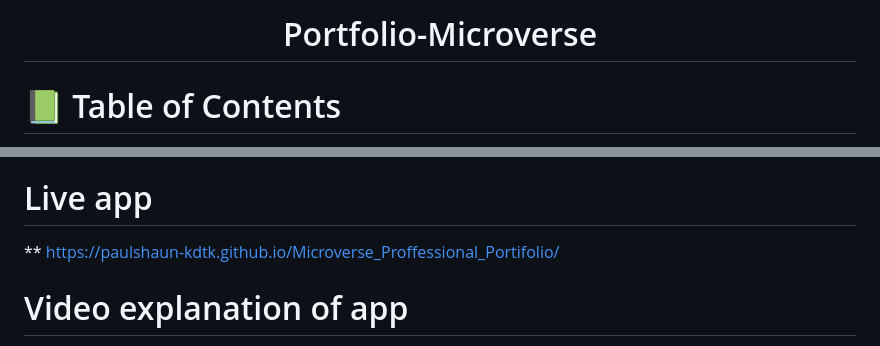
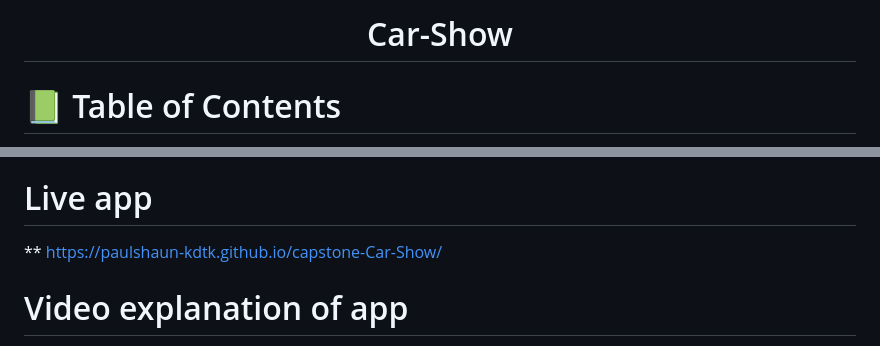
Before and after one commit to paulshaun-kdtk/capstone-Car-Show, a Markdown page: README.md, 2 parts joined by grey strips. Rendered like a GitHub page.

```diff
--- a/README.md
+++ b/README.md
@@ -5,7 +5,7 @@
 
   <br/>
 
-# Portfolio-Microverse
+# Car-Show
 
 
 </div>
@@ -38,7 +38,7 @@
 <!-- PROJECT DESCRIPTION -->
 
 # Live app<a name="live-link"></a>
-** https://paulshaun-kdtk.github.io/Microverse_Proffessional_Portifolio/
+** https://paulshaun-kdtk.github.io/capstone-Car-Show/
 
 # Video explanation of app <a name="video-explanation"> </a>
 
```
